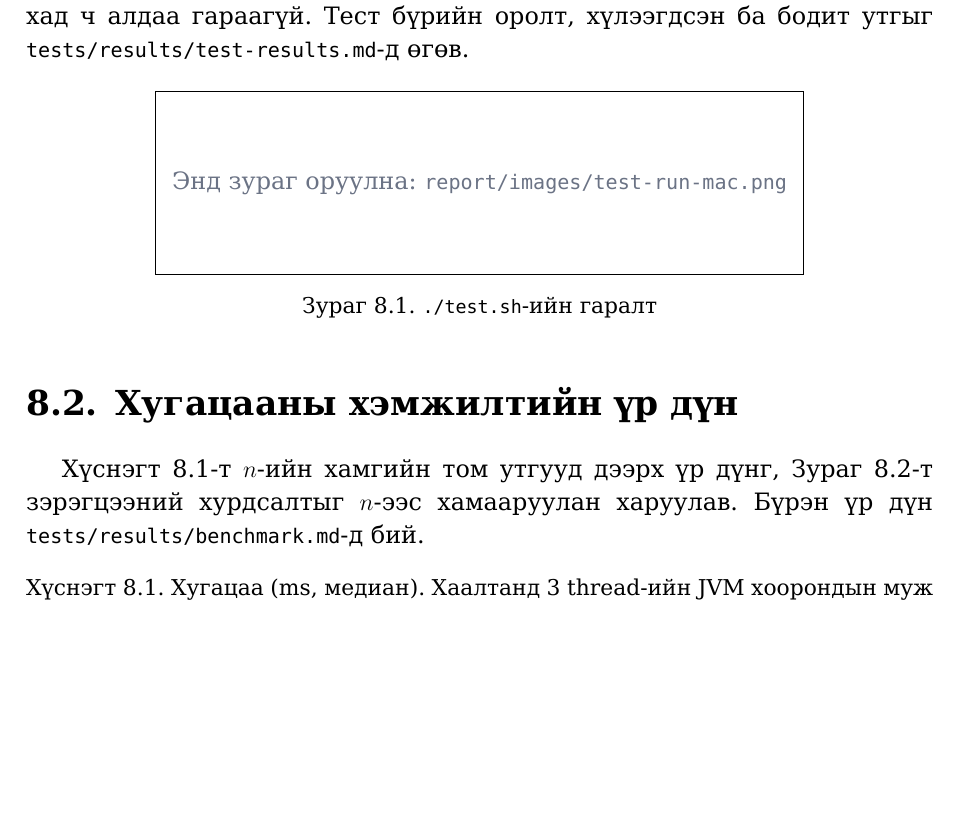
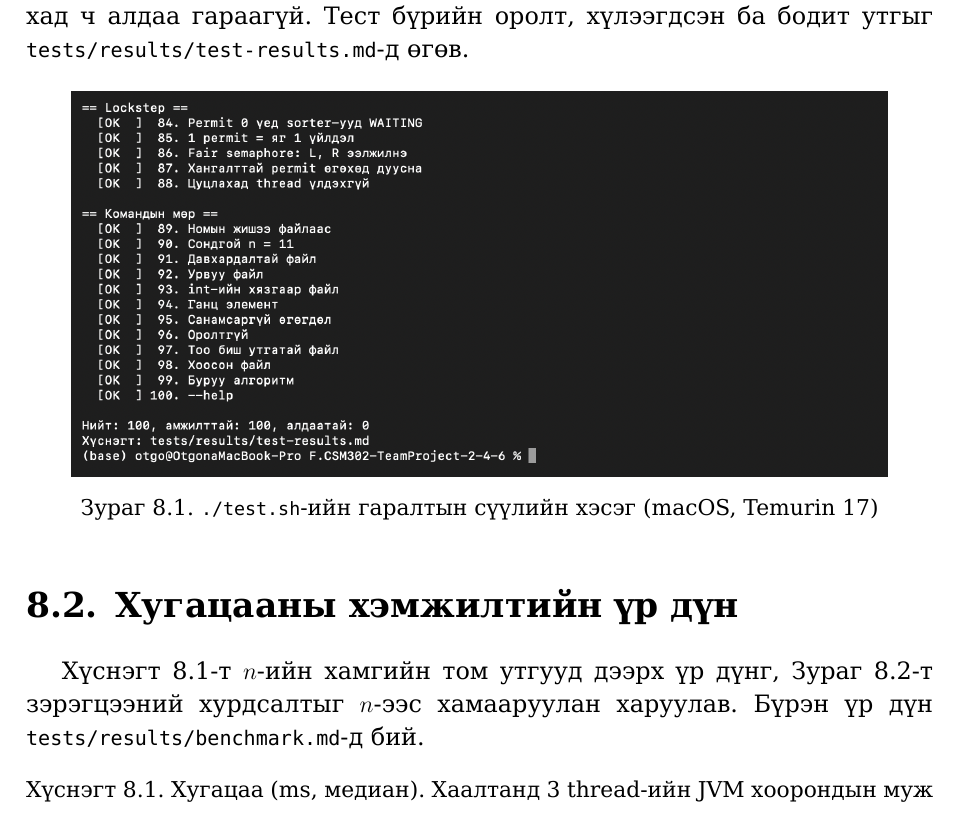
Before and after one commit to Munkhgerelt/F.CSM302-TeamProject-2-4-6, a LaTeX document (report/main.tex, which reads report/sections/ch08-results.tex): part of page 16 of 20, cut so that both start at the same text, the shorter picture padded with empty space. Compiled offline with XeLaTeX.

Commit message:
Тайлан болон гарын авлагад лого, тестийн гаралтын зургийг нэмж хийлээ

```diff
--- a/report/sections/ch08-results.tex
+++ b/report/sections/ch08-results.tex
@@ -8,9 +8,9 @@
 
 \begin{figure}[H]
 \centering
-\IfFileExists{images/test-run-mac.png}{\includegraphics[width=0.7\linewidth]{images/test-run-mac.png}}{%
+\IfFileExists{images/test-run-mac.png}{\includegraphics[width=0.9\linewidth]{images/test-run-mac.png}}{%
 \fbox{\parbox[c][3cm][c]{0.7\linewidth}{\centering\color{cparent}Энд зураг оруулна: \texttt{report/images/test-run-mac.png}}}}
-\caption{\code{./test.sh}-ийн гаралт}\label{fig:testrun}
+\caption{\code{./test.sh}-ийн гаралтын сүүлийн хэсэг (macOS, Temurin 17)}\label{fig:testrun}
 \end{figure}
 
 \section{Хугацааны хэмжилтийн үр дүн}
```
Also changed, not shown: report/sections/00-cover.tex (+1 -1 lines), docs/manual/manual.pdf, report/images/logo.png (added), report/images/test-run-mac.png (added), report/main.pdf, 1 other file.
